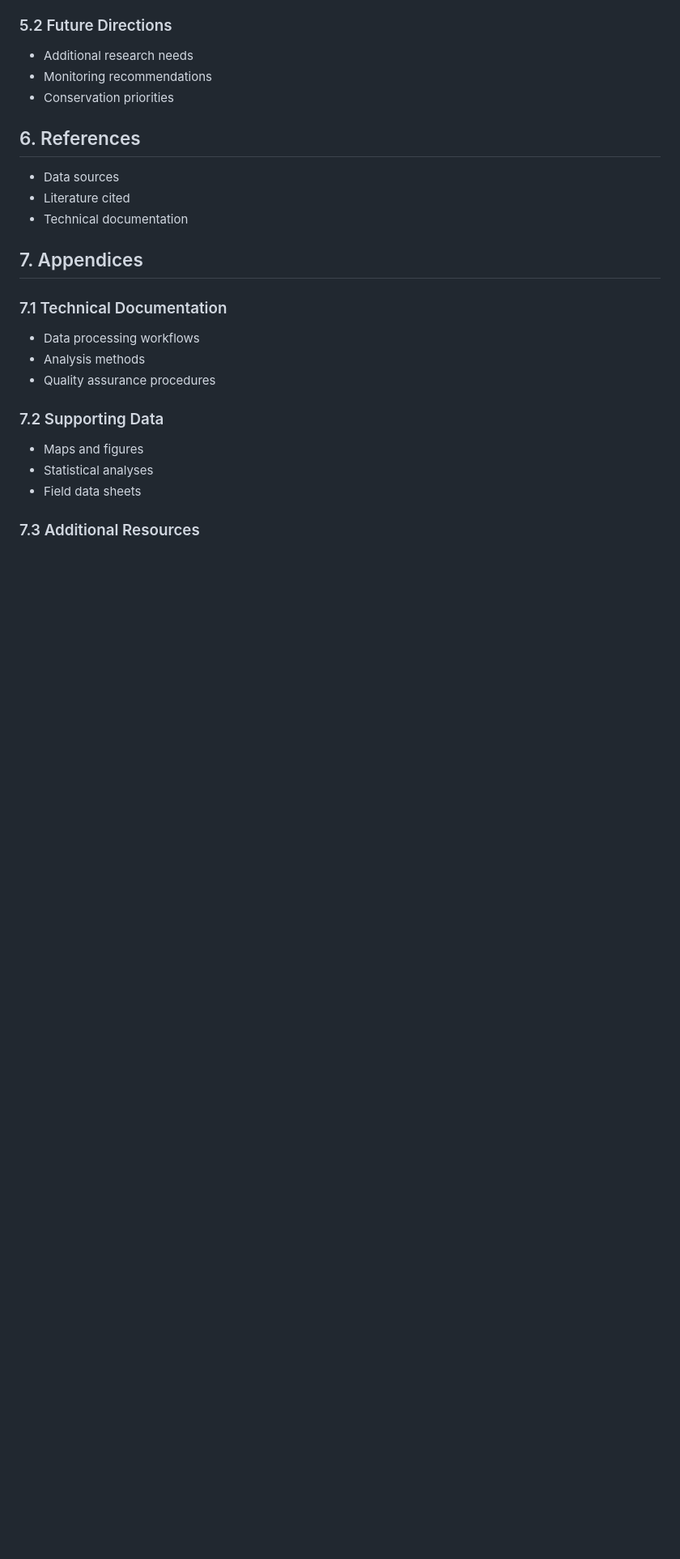
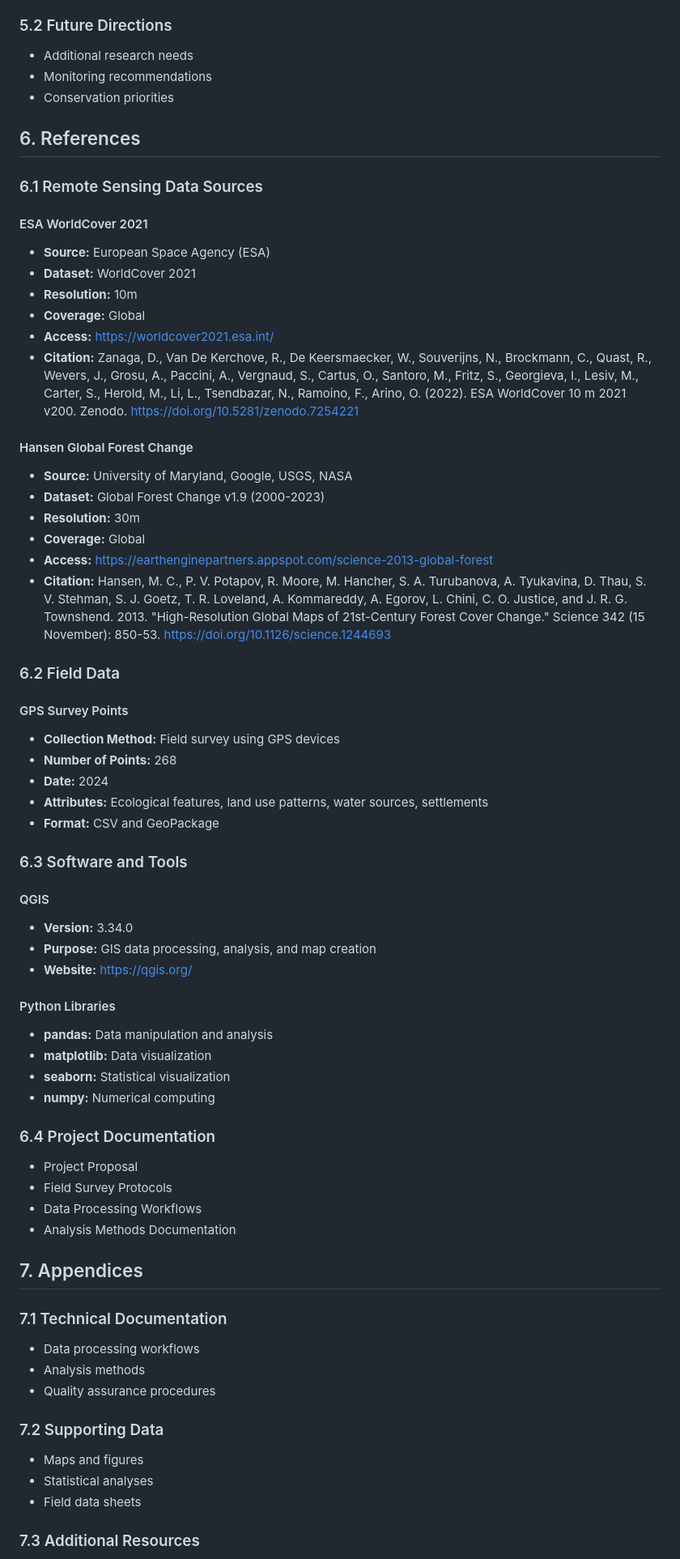
Before and after one commit to ulfboge/VoNat-Mont-Mbam, a Markdown page: docs/reports/Report_Outline.md, the part around the change. Shown at 81% size. Drawn GitHub-style; blank space fills up the shorter version.

Commit message:
Update References section with detailed data sources and citations

```diff
--- a/docs/reports/Report_Outline.md
+++ b/docs/reports/Report_Outline.md
@@ -148,9 +148,48 @@ The region's ecological composition is characterized by a complex mosaic of habi
 - Conservation priorities
 
 ## 6. References
-- Data sources
-- Literature cited
-- Technical documentation
+### 6.1 Remote Sensing Data Sources
+#### ESA WorldCover 2021
+- **Source:** European Space Agency (ESA)
+- **Dataset:** WorldCover 2021
+- **Resolution:** 10m
+- **Coverage:** Global
+- **Access:** https://worldcover2021.esa.int/
+- **Citation:** Zanaga, D., Van De Kerchove, R., De Keersmaecker, W., Souverijns, N., Brockmann, C., Quast, R., Wevers, J., Grosu, A., Paccini, A., Vergnaud, S., Cartus, O., Santoro, M., Fritz, S., Georgieva, I., Lesiv, M., Carter, S., Herold, M., Li, L., Tsendbazar, N., Ramoino, F., Arino, O. (2022). ESA WorldCover 10 m 2021 v200. Zenodo. https://doi.org/10.5281/zenodo.7254221
+
+#### Hansen Global Forest Change
+- **Source:** University of Maryland, Google, USGS, NASA
+- **Dataset:** Global Forest Change v1.9 (2000-2023)
+- **Resolution:** 30m
+- **Coverage:** Global
+- **Access:** https://earthenginepartners.appspot.com/science-2013-global-forest
+- **Citation:** Hansen, M. C., P. V. Potapov, R. Moore, M. Hancher, S. A. Turubanova, A. Tyukavina, D. Thau, S. V. Stehman, S. J. Goetz, T. R. Loveland, A. Kommareddy, A. Egorov, L. Chini, C. O. Justice, and J. R. G. Townshend. 2013. "High-Resolution Global Maps of 21st-Century Forest Cover Change." Science 342 (15 November): 850-53. https://doi.org/10.1126/science.1244693
+
+### 6.2 Field Data
+#### GPS Survey Points
+- **Collection Method:** Field survey using GPS devices
+- **Number of Points:** 268
+- **Date:** 2024
+- **Attributes:** Ecological features, land use patterns, water sources, settlements
+- **Format:** CSV and GeoPackage
+
+### 6.3 Software and Tools
+#### QGIS
+- **Version:** 3.34.0
+- **Purpose:** GIS data processing, analysis, and map creation
+- **Website:** https://qgis.org/
+
+#### Python Libraries
+- **pandas:** Data manipulation and analysis
+- **matplotlib:** Data visualization
+- **seaborn:** Statistical visualization
+- **numpy:** Numerical computing
+
+### 6.4 Project Documentation
+- Project Proposal
+- Field Survey Protocols
+- Data Processing Workflows
+- Analysis Methods Documentation
 
 ## 7. Appendices
 ### 7.1 Technical Documentation
```
